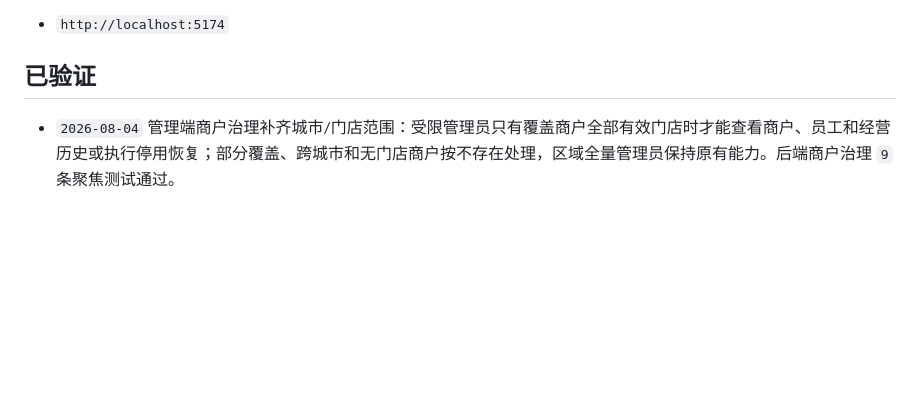
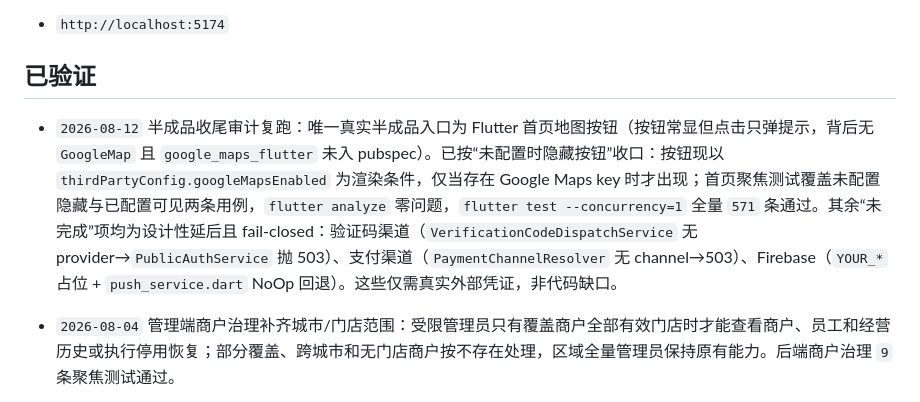
Before and after one commit to xiaochenyang1/dazhongdianping, a Markdown page: README.md, the part around the change. Drawn GitHub-style; blank space fills up the shorter version.

```diff
--- a/README.md
+++ b/README.md
@@ -355,6 +355,7 @@ npm run build
 
 ## 已验证
 
+- `2026-08-12` 半成品收尾审计复跑：唯一真实半成品入口为 Flutter 首页地图按钮（按钮常显但点击只弹提示，背后无 `GoogleMap` 且 `google_maps_flutter` 未入 pubspec）。已按“未配置时隐藏按钮”收口：按钮现以 `thirdPartyConfig.googleMapsEnabled` 为渲染条件，仅当存在 Google Maps key 时才出现；首页聚焦测试覆盖未配置隐藏与已配置可见两条用例，`flutter analyze` 零问题，`flutter test --concurrency=1` 全量 `571` 条通过。其余“未完成”项均为设计性延后且 fail-closed：验证码渠道（`VerificationCodeDispatchService` 无 provider→`PublicAuthService` 抛 503）、支付渠道（`PaymentChannelResolver` 无 channel→503）、Firebase（`YOUR_*` 占位 + `push_service.dart` NoOp 回退）。这些仅需真实外部凭证，非代码缺口。
 - `2026-08-04` 管理端商户治理补齐城市/门店范围：受限管理员只有覆盖商户全部有效门店时才能查看商户、员工和经营历史或执行停用恢复；部分覆盖、跨城市和无门店商户按不存在处理，区域全量管理员保持原有能力。后端商户治理 `9` 条聚焦测试通过。
 - `2026-08-04` 商户资质审核收紧数据范围：申请在通过前没有可信城市/门店归属，因此仅当前区域全城市管理员可查看营业执照、法人和门店照片并执行审核；城市/门店受限审核员返回空队列，直接审核按不存在处理。后端资质审核 `3` 条聚焦测试通过。
 - `2026-08-04` 单商户经营操作历史查询闭环完成：已有 `merchant_operation_log` 写入现在可通过区域隔离的管理端 API 和商户治理页面查询，支持操作人 ID、稳定动作码、目标类型、操作人/详情关键词和分页筛选；返回真实操作人、结构化目标和详情，CN/EU 页面翻译已知动作并保留未知动作原码。后端商户治理 `8` 条、管理端页面 `10` 条聚焦测试和生产构建通过。
```
Also changed, not shown: docs/STRIPE_PAYMENT_STATUS.md (+4 -0 lines), docs/当前已完成功能与SQL导入说明.md (+1 -1 lines).
